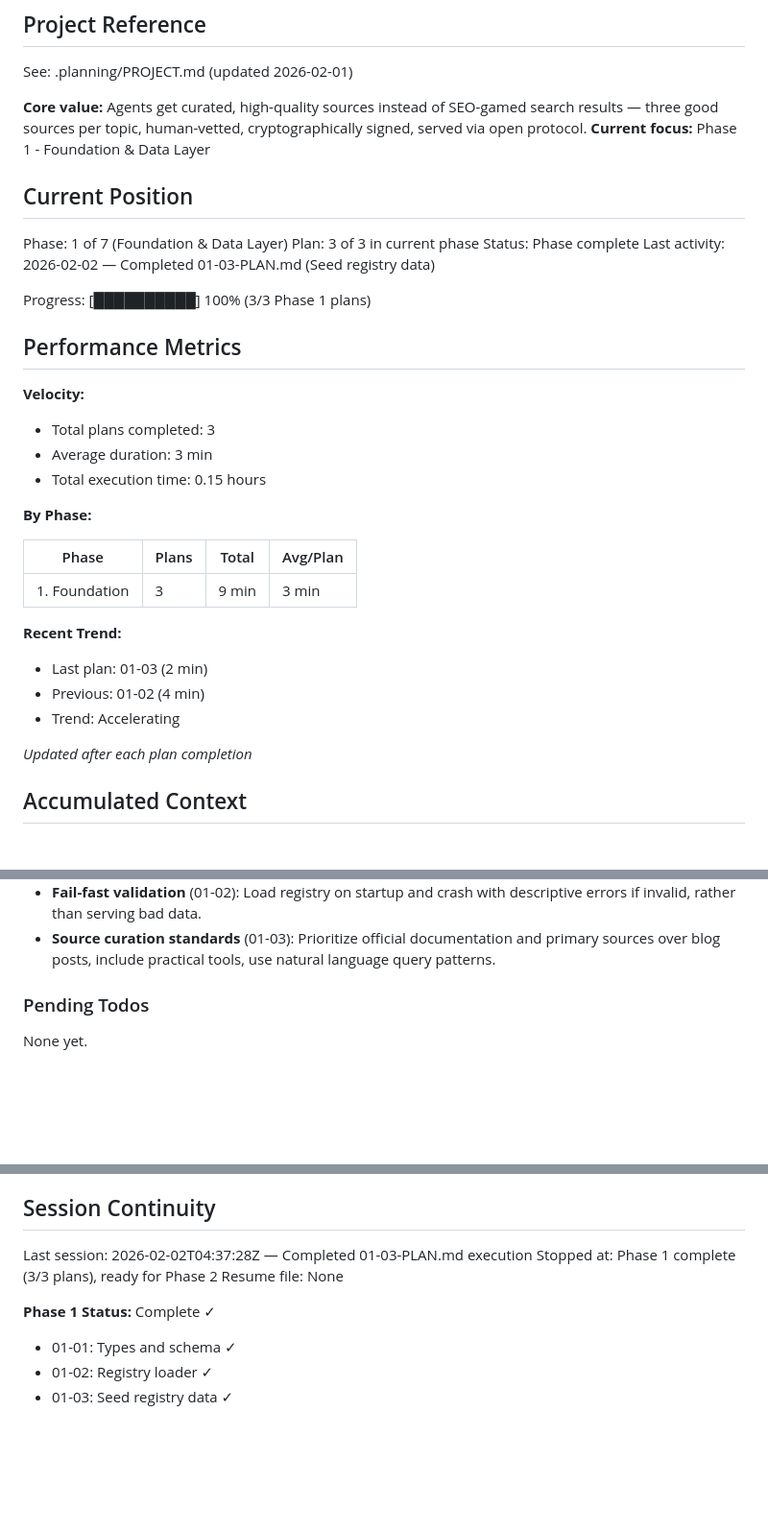
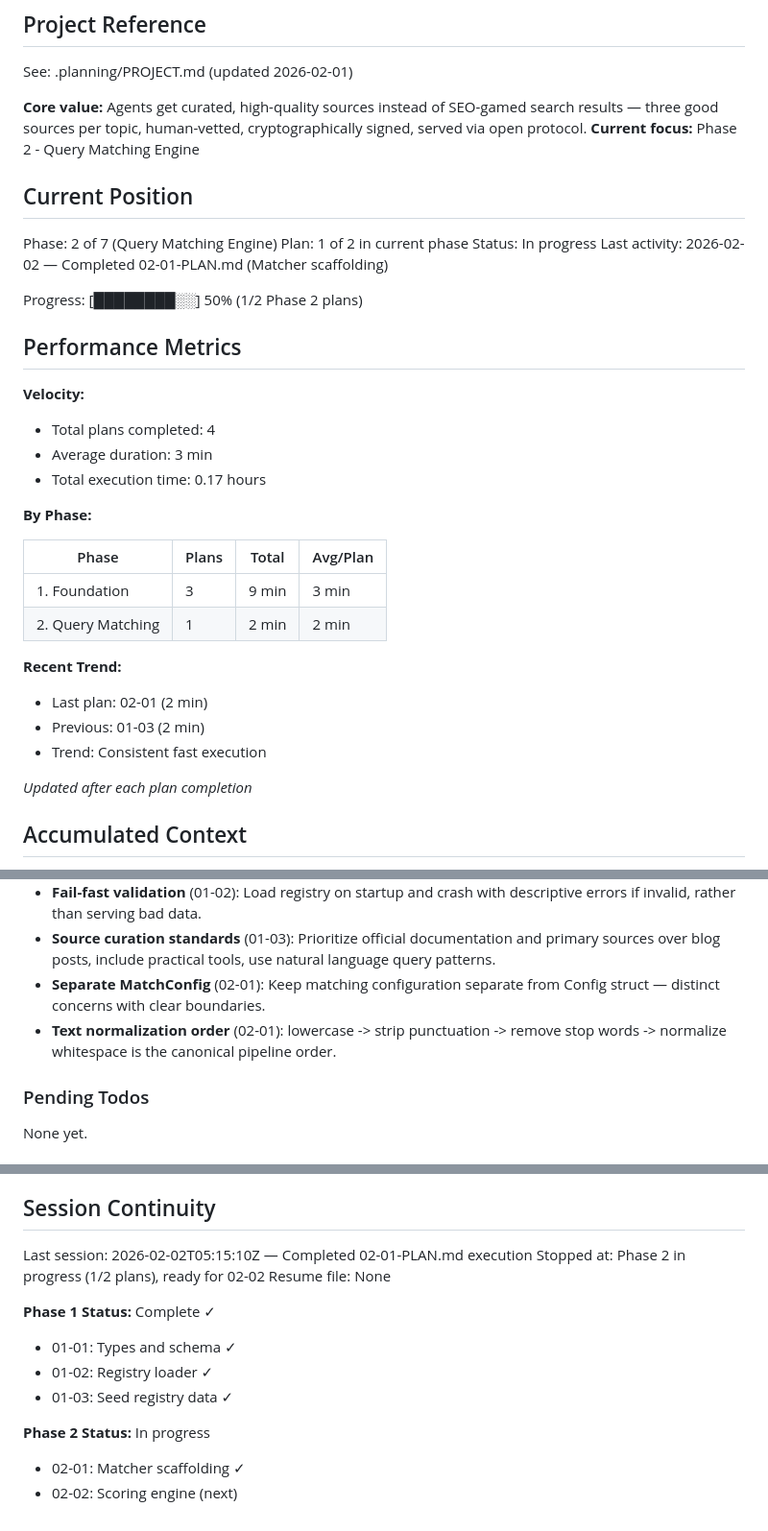
Before and after one commit to johnzilla/3goodsources, a Markdown page: .planning/STATE.md, 3 parts joined by grey strips. Shown at 96% size. Rendered like a GitHub page; blank space fills up the shorter version.

Commit message:
docs(02-01): complete matcher-scaffolding plan
Tasks completed: 2/2
- Task 1: Add dependencies and create matcher module structure
- Task 2: Implement text normalization pipeline with tests

SUMMARY: .planning/phases/02-query-matching-engine/02-01-SUMMARY.md

```diff
--- a/.planning/STATE.md
+++ b/.planning/STATE.md
@@ -5,34 +5,35 @@
 See: .planning/PROJECT.md (updated 2026-02-01)
 
 **Core value:** Agents get curated, high-quality sources instead of SEO-gamed search results — three good sources per topic, human-vetted, cryptographically signed, served via open protocol.
-**Current focus:** Phase 1 - Foundation & Data Layer
+**Current focus:** Phase 2 - Query Matching Engine
 
 ## Current Position
 
-Phase: 1 of 7 (Foundation & Data Layer)
-Plan: 3 of 3 in current phase
-Status: Phase complete
-Last activity: 2026-02-02 — Completed 01-03-PLAN.md (Seed registry data)
+Phase: 2 of 7 (Query Matching Engine)
+Plan: 1 of 2 in current phase
+Status: In progress
+Last activity: 2026-02-02 — Completed 02-01-PLAN.md (Matcher scaffolding)
 
-Progress: [██████████] 100% (3/3 Phase 1 plans)
+Progress: [████████░░] 50% (1/2 Phase 2 plans)
 
 ## Performance Metrics
 
 **Velocity:**
-- Total plans completed: 3
+- Total plans completed: 4
 - Average duration: 3 min
-- Total execution time: 0.15 hours
+- Total execution time: 0.17 hours
 
 **By Phase:**
 
 | Phase | Plans | Total | Avg/Plan |
 |-------|-------|-------|----------|
 | 1. Foundation | 3 | 9 min | 3 min |
+| 2. Query Matching | 1 | 2 min | 2 min |
 
 **Recent Trend:**
-- Last plan: 01-03 (2 min)
-- Previous: 01-02 (4 min)
-- Trend: Accelerating
+- Last plan: 02-01 (2 min)
+- Previous: 01-03 (2 min)
+- Trend: Consistent fast execution
 
 *Updated after each plan completion*
 
@@ -52,6 +53,8 @@ Recent decisions affecting current work:
 - **Structured logging with format switching** (01-02): Support LOG_FORMAT env var to switch between pretty (dev) and json (prod) logging.
 - **Fail-fast validation** (01-02): Load registry on startup and crash with descriptive errors if invalid, rather than serving bad data.
 - **Source curation standards** (01-03): Prioritize official documentation and primary sources over blog posts, include practical tools, use natural language query patterns.
+- **Separate MatchConfig** (02-01): Keep matching configuration separate from Config struct — distinct concerns with clear boundaries.
+- **Text normalization order** (02-01): lowercase -> strip punctuation -> remove stop words -> normalize whitespace is the canonical pipeline order.
 
 ### Pending Todos
 
@@ -70,11 +73,15 @@ None yet.
 
 ## Session Continuity
 
-Last session: 2026-02-02T04:37:28Z — Completed 01-03-PLAN.md execution
-Stopped at: Phase 1 complete (3/3 plans), ready for Phase 2
+Last session: 2026-02-02T05:15:10Z — Completed 02-01-PLAN.md execution
+Stopped at: Phase 2 in progress (1/2 plans), ready for 02-02
 Resume file: None
 
 **Phase 1 Status:** Complete ✓
 - 01-01: Types and schema ✓
 - 01-02: Registry loader ✓
 - 01-03: Seed registry data ✓
+
+**Phase 2 Status:** In progress
+- 02-01: Matcher scaffolding ✓
+- 02-02: Scoring engine (next)
```
Also changed, not shown: .planning/ROADMAP.md (+3 -3 lines), 1 other file.
